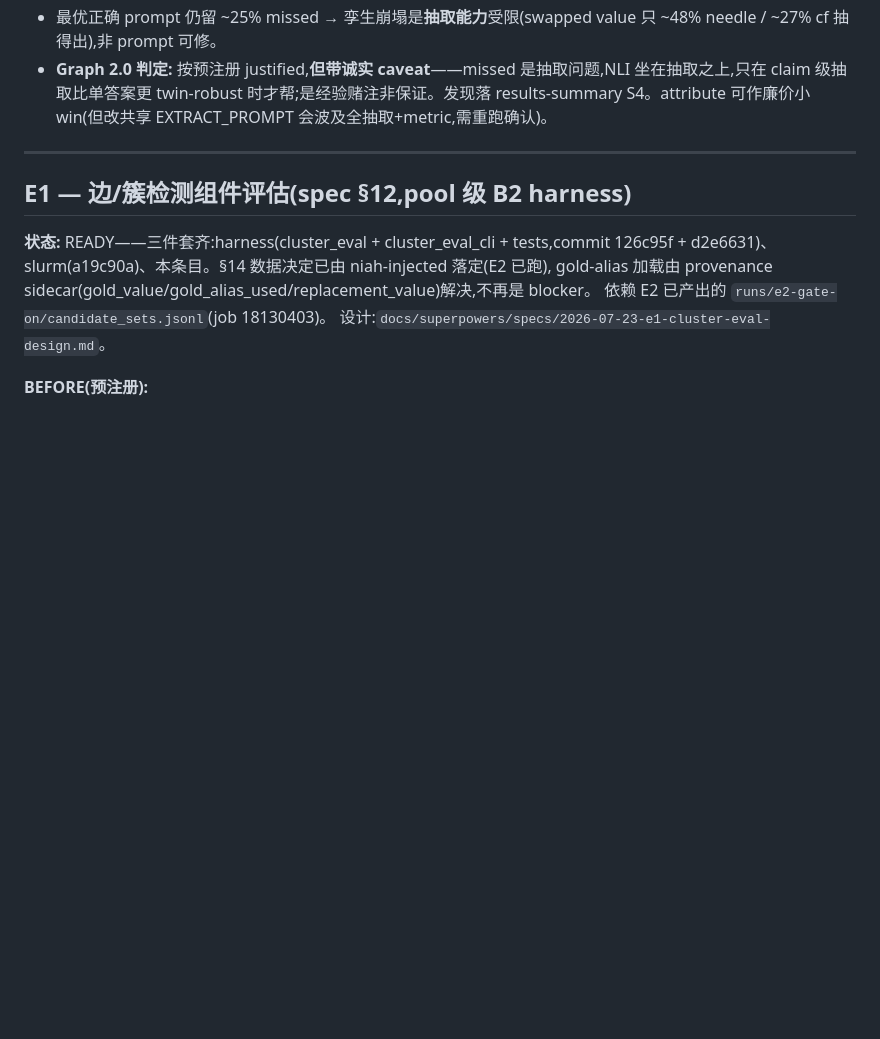
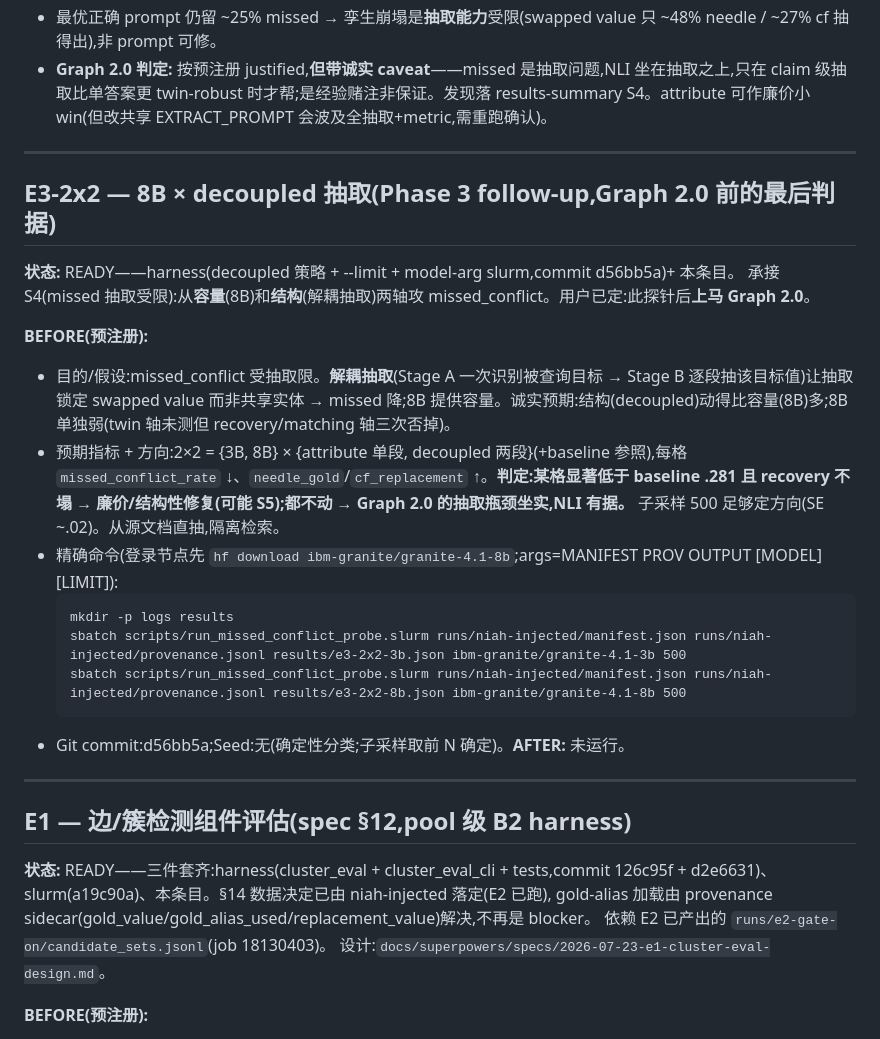
Before and after one commit to M1yanoShiho/IBM_Granite_Project, a Markdown page: docs/hpc-run-log.md, the part around the change. Drawn GitHub-style; blank space fills up the shorter version.

Commit message:
ops(hpc): pre-register E3-2x2 (8B x decoupled extraction, commit d56bb5a)

````diff
--- a/docs/hpc-run-log.md
+++ b/docs/hpc-run-log.md
@@ -105,6 +105,25 @@
 
 ---
 
+## E3-2x2 — 8B × decoupled 抽取(Phase 3 follow-up,Graph 2.0 前的最后判据)
+
+**状态:** READY——harness(decoupled 策略 + --limit + model-arg slurm,commit d56bb5a)+ 本条目。
+承接 S4(missed 抽取受限):从**容量**(8B)和**结构**(解耦抽取)两轴攻 missed_conflict。用户已定:此探针后**上马 Graph 2.0**。
+
+**BEFORE(预注册):**
+
+- 目的/假设:missed_conflict 受抽取限。**解耦抽取**(Stage A 一次识别被查询目标 → Stage B 逐段抽该目标值)让抽取锁定 swapped value 而非共享实体 → missed 降;8B 提供容量。诚实预期:结构(decoupled)动得比容量(8B)多;8B 单独弱(twin 轴未测但 recovery/matching 轴三次否掉)。
+- 预期指标 + 方向:2×2 = {3B, 8B} × {attribute 单段, decoupled 两段}(+baseline 参照),每格 `missed_conflict_rate` ↓、`needle_gold`/`cf_replacement` ↑。**判定:某格显著低于 baseline .281 且 recovery 不塌 → 廉价/结构性修复(可能 S5);都不动 → Graph 2.0 的抽取瓶颈坐实,NLI 有据。** 子采样 500 足够定方向(SE ~.02)。从源文档直抽,隔离检索。
+- 精确命令(登录节点先 `hf download ibm-granite/granite-4.1-8b`;args=MANIFEST PROV OUTPUT [MODEL] [LIMIT]):
+  ```
+  mkdir -p logs results
+  sbatch scripts/run_missed_conflict_probe.slurm runs/niah-injected/manifest.json runs/niah-injected/provenance.jsonl results/e3-2x2-3b.json ibm-granite/granite-4.1-3b 500
+  sbatch scripts/run_missed_conflict_probe.slurm runs/niah-injected/manifest.json runs/niah-injected/provenance.jsonl results/e3-2x2-8b.json ibm-granite/granite-4.1-8b 500
+  ```
+- Git commit:d56bb5a;Seed:无(确定性分类;子采样取前 N 确定)。**AFTER:** 未运行。
+
+---
+
 ## E1 — 边/簇检测组件评估(spec §12,pool 级 B2 harness)
 
 **状态:** READY——三件套齐:harness(cluster_eval + cluster_eval_cli + tests,commit
````
